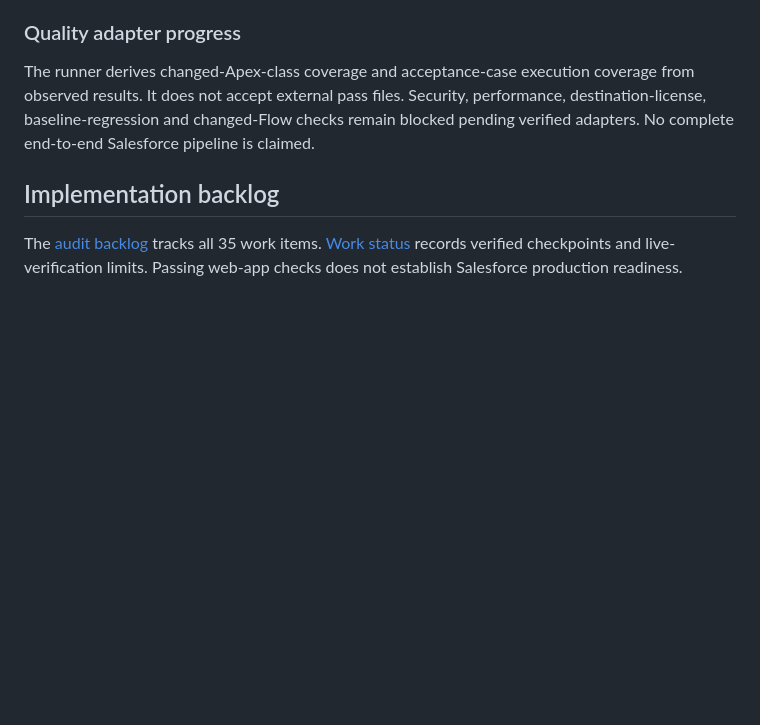
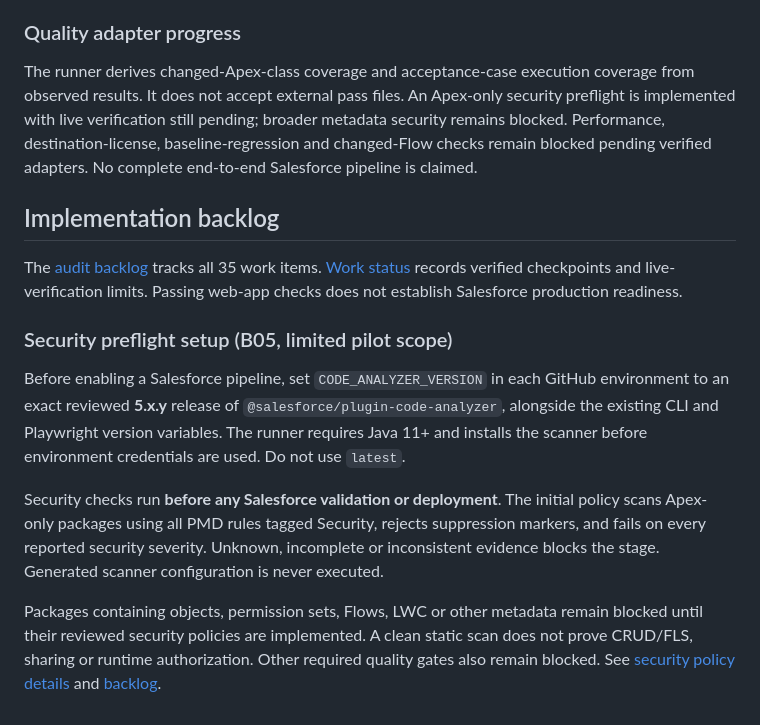
Before and after one commit to kamikaze1120/salesforce-delivery-agent, a Markdown page: README.md, the part around the change. Drawn GitHub-style; blank space fills up the shorter version.

Commit message:
Explain security preflight setup and supported scope

```diff
--- a/README.md
+++ b/README.md
@@ -144,8 +144,17 @@ The authoritative flow and implementation matrix are in [Delivery flow](docs/DEL
 
 ### Quality adapter progress
 
-The runner derives changed-Apex-class coverage and acceptance-case execution coverage from observed results. It does not accept external pass files. Security, performance, destination-license, baseline-regression and changed-Flow checks remain blocked pending verified adapters. No complete end-to-end Salesforce pipeline is claimed.
+The runner derives changed-Apex-class coverage and acceptance-case execution coverage from observed results. It does not accept external pass files. An Apex-only security preflight is implemented with live verification still pending; broader metadata security remains blocked. Performance, destination-license, baseline-regression and changed-Flow checks remain blocked pending verified adapters. No complete end-to-end Salesforce pipeline is claimed.
 
 ## Implementation backlog
 
 The [audit backlog](docs/BACKLOG.md) tracks all 35 work items. [Work status](docs/WORK-STATUS.md) records verified checkpoints and live-verification limits. Passing web-app checks does not establish Salesforce production readiness.
+
+
+### Security preflight setup (B05, limited pilot scope)
+
+Before enabling a Salesforce pipeline, set `CODE_ANALYZER_VERSION` in each GitHub environment to an exact reviewed **5.x.y** release of `@salesforce/plugin-code-analyzer`, alongside the existing CLI and Playwright version variables. The runner requires Java 11+ and installs the scanner before environment credentials are used. Do not use `latest`.
+
+Security checks run **before any Salesforce validation or deployment**. The initial policy scans Apex-only packages using all PMD rules tagged Security, rejects suppression markers, and fails on every reported security severity. Unknown, incomplete or inconsistent evidence blocks the stage. Generated scanner configuration is never executed.
+
+Packages containing objects, permission sets, Flows, LWC or other metadata remain blocked until their reviewed security policies are implemented. A clean static scan does not prove CRUD/FLS, sharing or runtime authorization. Other required quality gates also remain blocked. See [security policy details](docs/SECURITY-GATE.md) and [backlog](docs/BACKLOG.md).
```
